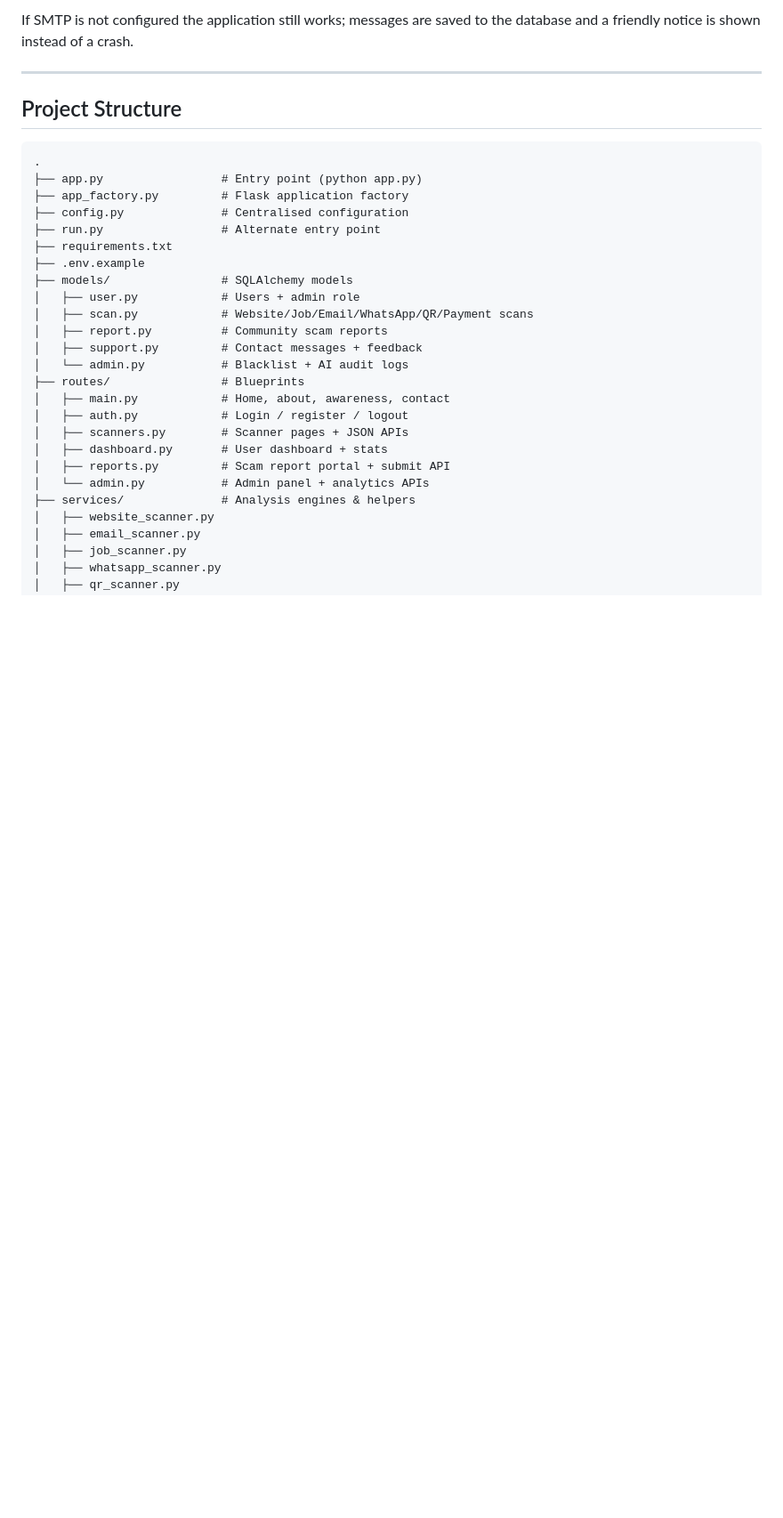
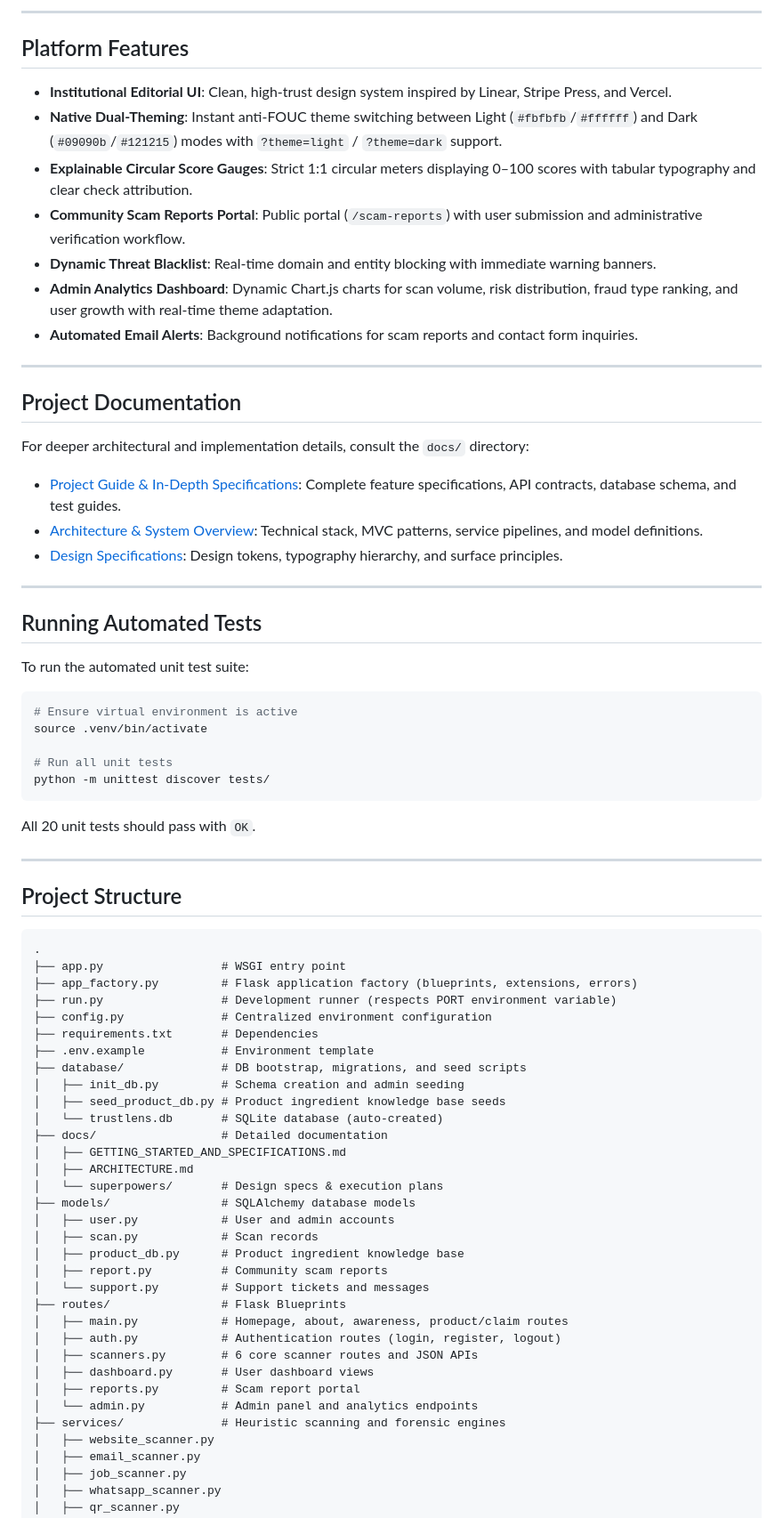
Before and after one commit to mskavitachoudhary/trustlens-fresh, a Markdown page: README.md, the part around one of its changes. Shown at 89% size. Drawn GitHub-style; blank space fills up the shorter version.

````diff
--- a/README.md
+++ b/README.md
@@ -125,6 +134,41 @@ Configured via environment variables (or `.env`):
 
-If SMTP is not configured the application still works; messages are saved to
-the database and a friendly notice is shown instead of a crash.
+---
+
+## Platform Features
+
+- **Institutional Editorial UI**: Clean, high-trust design system inspired by Linear, Stripe Press, and Vercel.
+- **Native Dual-Theming**: Instant anti-FOUC theme switching between Light (`#fbfbfb`/`#ffffff`) and Dark (`#09090b`/`#121215`) modes with `?theme=light` / `?theme=dark` support.
+- **Explainable Circular Score Gauges**: Strict 1:1 circular meters displaying 0–100 scores with tabular typography and clear check attribution.
+- **Community Scam Reports Portal**: Public portal (`/scam-reports`) with user submission and administrative verification workflow.
+- **Dynamic Threat Blacklist**: Real-time domain and entity blocking with immediate warning banners.
+- **Admin Analytics Dashboard**: Dynamic Chart.js charts for scan volume, risk distribution, fraud type ranking, and user growth with real-time theme adaptation.
+- **Automated Email Alerts**: Background notifications for scam reports and contact form inquiries.
+
+---
+
+## Project Documentation
+
+For deeper architectural and implementation details, consult the `docs/` directory:
+
+- [Project Guide & In-Depth Specifications](file:///Users/dineshchoudhary/Developer/kavita/trustlens-fresh/docs/GETTING_STARTED_AND_SPECIFICATIONS.md): Complete feature specifications, API contracts, database schema, and test guides.
+- [Architecture & System Overview](file:///Users/dineshchoudhary/Developer/kavita/trustlens-fresh/docs/ARCHITECTURE.md): Technical stack, MVC patterns, service pipelines, and model definitions.
+- [Design Specifications](file:///Users/dineshchoudhary/Developer/kavita/trustlens-fresh/docs/superpowers/specs/2026-09-27-institutional-editorial-redesign-design.md): Design tokens, typography hierarchy, and surface principles.
+
+---
+
+## Running Automated Tests
+
+To run the automated unit test suite:
+
+```bash
+# Ensure virtual environment is active
+source .venv/bin/activate
+
+# Run all unit tests
+python -m unittest discover tests/
+```
+
+All 20 unit tests should pass with `OK`.
 
 ---
 
@@ -132,26 +176,34 @@ the database and a friendly notice is shown instead of a crash.
 
 ```
 .
-├── app.py                 # Entry point (python app.py)
-├── app_factory.py         # Flask application factory
-├── config.py              # Centralised configuration
-├── run.py                 # Alternate entry point
-├── requirements.txt
-├── .env.example
-├── models/                # SQLAlchemy models
-│   ├── user.py            # Users + admin role
-│   ├── scan.py            # Website/Job/Email/WhatsApp/QR/Payment scans
+├── app.py                 # WSGI entry point
+├── app_factory.py         # Flask application factory (blueprints, extensions, errors)
+├── run.py                 # Development runner (respects PORT environment variable)
+├── config.py              # Centralized environment configuration
+├── requirements.txt       # Dependencies
+├── .env.example           # Environment template
+├── database/              # DB bootstrap, migrations, and seed scripts
+│   ├── init_db.py         # Schema creation and admin seeding
+│   ├── seed_product_db.py # Product ingredient knowledge base seeds
+│   └── trustlens.db       # SQLite database (auto-created)
+├── docs/                  # Detailed documentation
+│   ├── GETTING_STARTED_AND_SPECIFICATIONS.md
+│   ├── ARCHITECTURE.md
+│   └── superpowers/       # Design specs & execution plans
+├── models/                # SQLAlchemy database models
+│   ├── user.py            # User and admin accounts
+│   ├── scan.py            # Scan records
+│   ├── product_db.py      # Product ingredient knowledge base
 │   ├── report.py          # Community scam reports
-│   ├── support.py         # Contact messages + feedback
-│   └── admin.py           # Blacklist + AI audit logs
-├── routes/                # Blueprints
-│   ├── main.py            # Home, about, awareness, contact
-│   ├── auth.py            # Login / register / logout
-│   ├── scanners.py        # Scanner pages + JSON APIs
-│   ├── dashboard.py       # User dashboard + stats
-│   ├── reports.py         # Scam report portal + submit API
-│   └── admin.py           # Admin panel + analytics APIs
-├── services/              # Analysis engines & helpers
+│   └── support.py         # Support tickets and messages
+├── routes/                # Flask Blueprints
+│   ├── main.py            # Homepage, about, awareness, product/claim routes
+│   ├── auth.py            # Authentication routes (login, register, logout)
+│   ├── scanners.py        # 6 core scanner routes and JSON APIs
+│   ├── dashboard.py       # User dashboard views
+│   ├── reports.py         # Scam report portal
+│   └── admin.py           # Admin panel and analytics endpoints
+├── services/              # Heuristic scanning and forensic engines
 │   ├── website_scanner.py
 │   ├── email_scanner.py
 │   ├── job_scanner.py
````
Also changed, not shown: other parts of README.md (+124 -139 lines), docs/GETTING_STARTED_AND_SPECIFICATIONS.md (added, +365 -0 lines).
